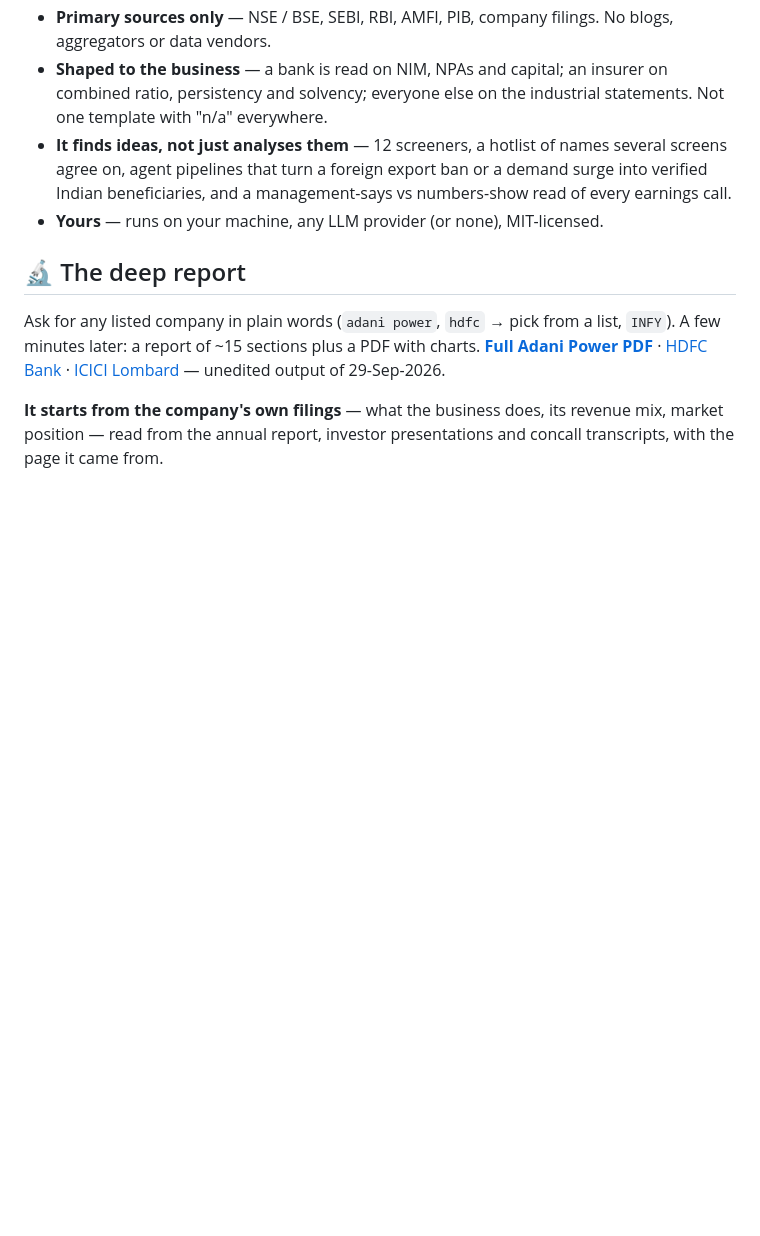
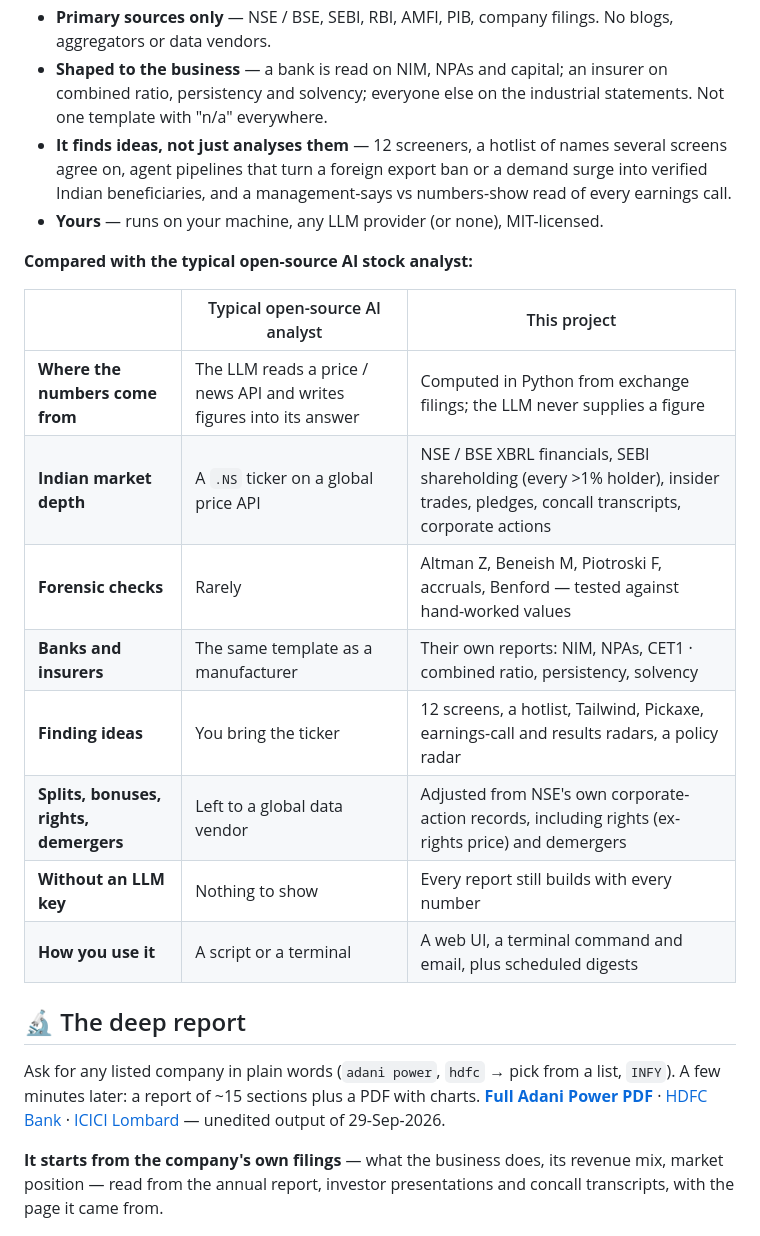
Before and after one commit to Aaryan-Nakhat/aaryan-nakhat-equity-research, a Markdown page: README.md, the part around the change. GitHub-like rendering; blank space fills up the shorter version.

Commit message:
README: compare with the typical open-source AI stock analyst

```diff
--- a/README.md
+++ b/README.md
@@ -30,6 +30,19 @@
   pipelines that turn a foreign export ban or a demand surge into verified Indian beneficiaries, and a
   management-says vs numbers-show read of every earnings call.
 - **Yours** — runs on your machine, any LLM provider (or none), MIT-licensed.
+
+**Compared with the typical open-source AI stock analyst:**
+
+| | Typical open-source AI analyst | This project |
+|---|---|---|
+| **Where the numbers come from** | The LLM reads a price / news API and writes figures into its answer | Computed in Python from exchange filings; the LLM never supplies a figure |
+| **Indian market depth** | A `.NS` ticker on a global price API | NSE / BSE XBRL financials, SEBI shareholding (every >1% holder), insider trades, pledges, concall transcripts, corporate actions |
+| **Forensic checks** | Rarely | Altman Z, Beneish M, Piotroski F, accruals, Benford — tested against hand-worked values |
+| **Banks and insurers** | The same template as a manufacturer | Their own reports: NIM, NPAs, CET1 · combined ratio, persistency, solvency |
+| **Finding ideas** | You bring the ticker | 12 screens, a hotlist, Tailwind, Pickaxe, earnings-call and results radars, a policy radar |
+| **Splits, bonuses, rights, demergers** | Left to a global data vendor | Adjusted from NSE's own corporate-action records, including rights (ex-rights price) and demergers |
+| **Without an LLM key** | Nothing to show | Every report still builds with every number |
+| **How you use it** | A script or a terminal | A web UI, a terminal command and email, plus scheduled digests |
 
 ## 🔬 The deep report
 
```
